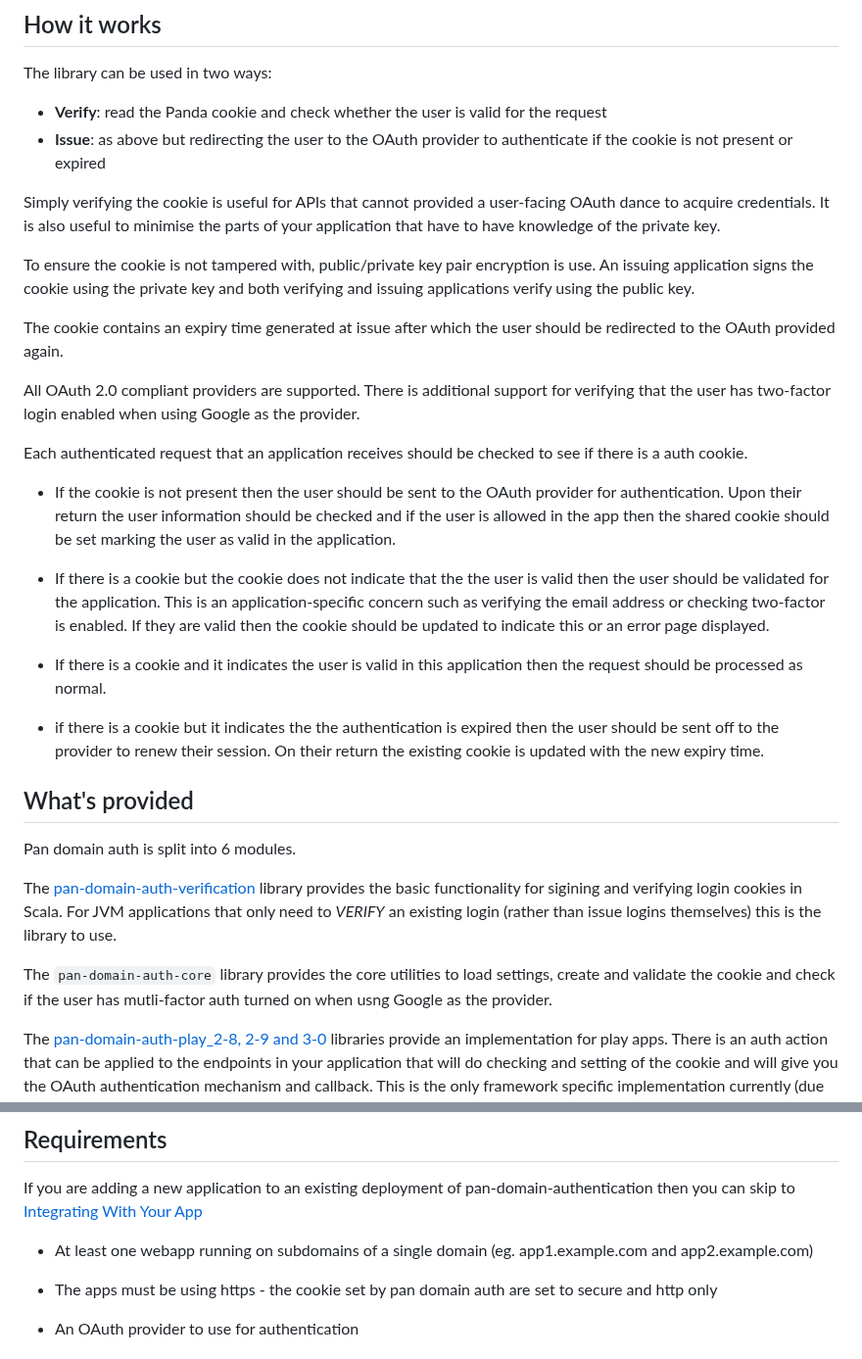
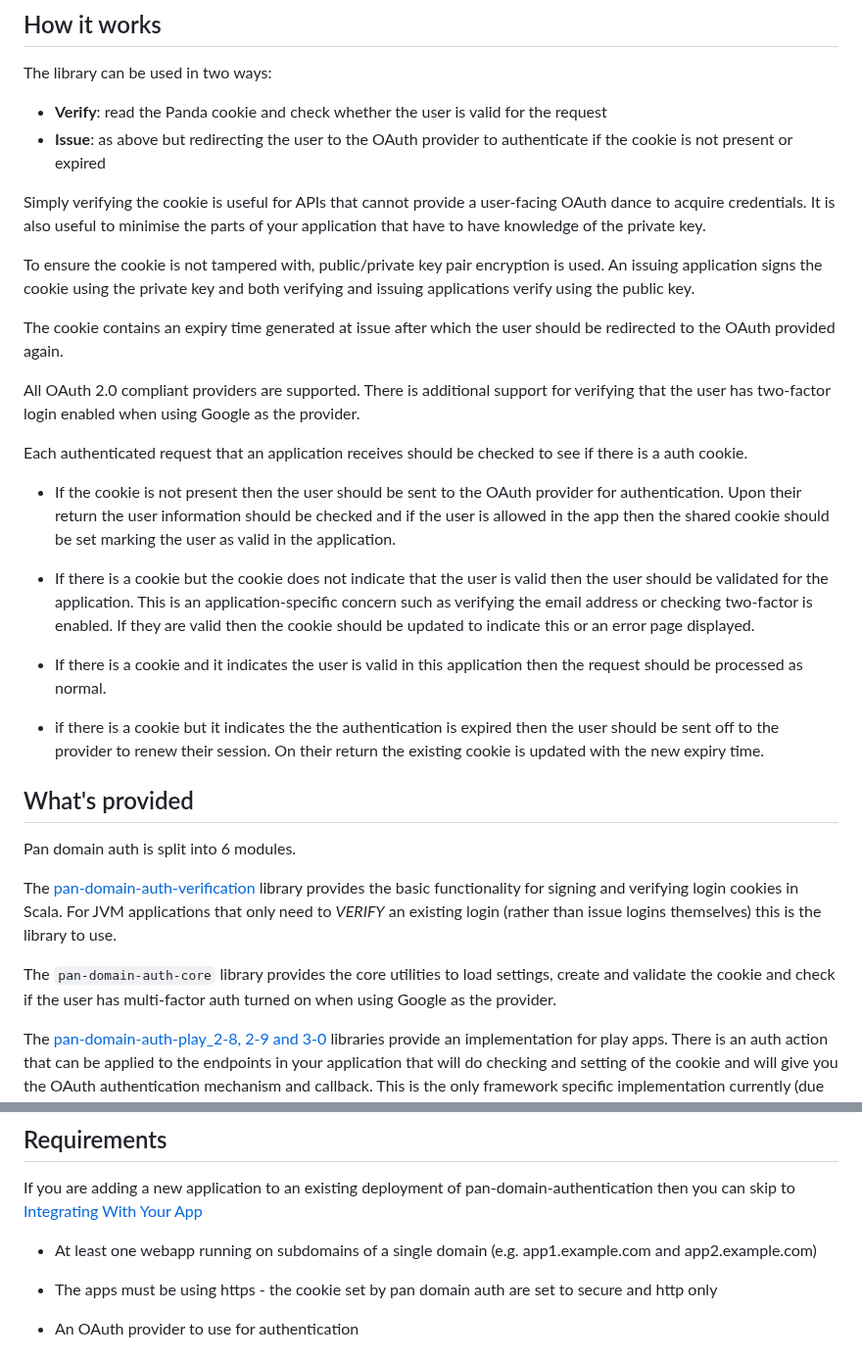
Before and after one commit to guardian/pan-domain-authentication, a Markdown page: README.md, 2 parts joined by grey strips. Shown at 98% size. Drawn GitHub-style.

```diff
--- a/README.md
+++ b/README.md
@@ -19,10 +19,10 @@ The library can be used in two ways:
  - **Verify**: read the Panda cookie and check whether the user is valid for the request
  - **Issue**: as above but redirecting the user to the OAuth provider to authenticate if the cookie is not present or expired
 
-Simply verifying the cookie is useful for APIs that cannot provided a user-facing OAuth dance to acquire credentials. It is also
+Simply verifying the cookie is useful for APIs that cannot provide a user-facing OAuth dance to acquire credentials. It is also
 useful to minimise the parts of your application that have to have knowledge of the private key.
 
-To ensure the cookie is not tampered with, public/private key pair encryption is use. An issuing application signs the cookie
+To ensure the cookie is not tampered with, public/private key pair encryption is used. An issuing application signs the cookie
 using the private key and both verifying and issuing applications verify using the public key.
 
 The cookie contains an expiry time generated at issue after which the user should be redirected to the OAuth provided again.
@@ -36,7 +36,7 @@ Each authenticated request that an application receives should be checked to see
 information should be checked and if the user is allowed in the app then the shared cookie should be set marking the user as valid
 in the application.
 
-* If there is a cookie but the cookie does not indicate that the the user is valid then the user should be validated for the application.
+* If there is a cookie but the cookie does not indicate that the user is valid then the user should be validated for the application.
 This is an application-specific concern such as verifying the email address or checking two-factor is enabled. If they are valid then the
 cookie should be updated to indicate this or an error page displayed.
 
@@ -49,11 +49,11 @@ On their return the existing cookie is updated with the new expiry time.
 
 Pan domain auth is split into 6 modules.
 
-The [pan-domain-auth-verification](#to-verify-logins) library provides the basic functionality for sigining and verifying login cookies in Scala.
+The [pan-domain-auth-verification](#to-verify-logins) library provides the basic functionality for signing and verifying login cookies in Scala.
 For JVM applications that only need to *VERIFY* an existing login (rather than issue logins themselves) this is the library to use.
 
 The `pan-domain-auth-core` library provides the core utilities to load settings, create and validate the cookie and
-check if the user has mutli-factor auth turned on when usng Google as the provider.
+check if the user has multi-factor auth turned on when using Google as the provider.
 
 The [pan-domain-auth-play_2-8, 2-9 and 3-0](#if-your-application-needs-to-issue-logins) libraries provide an implementation for play apps. There is an auth action
 that can be applied to the endpoints in your application that will do checking and setting of the cookie and will give you the OAuth authentication
@@ -75,7 +75,7 @@ who cannot perform OAuth authentication, by using HMAC-SHA-256.
 If you are adding a new application to an existing deployment of pan-domain-authentication then you can skip to
 [Integrating With Your App](#integrating-with-your-app)
 
-* At least one webapp running on subdomains of a single domain (eg. app1.example.com and app2.example.com)
+* At least one webapp running on subdomains of a single domain (e.g. app1.example.com and app2.example.com)
 
 * The apps must be using https - the cookie set by pan domain auth are set to secure and http only
 
```
